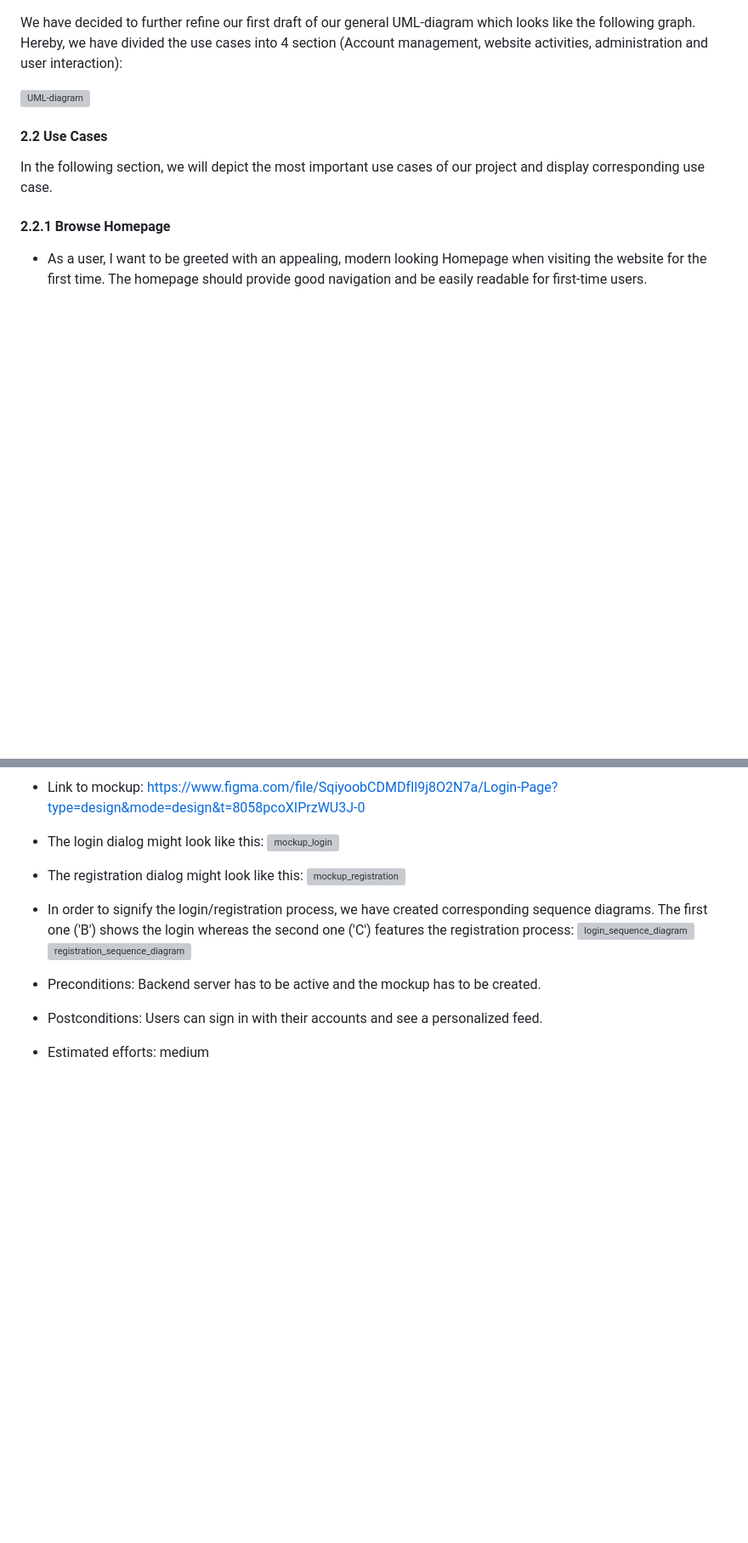
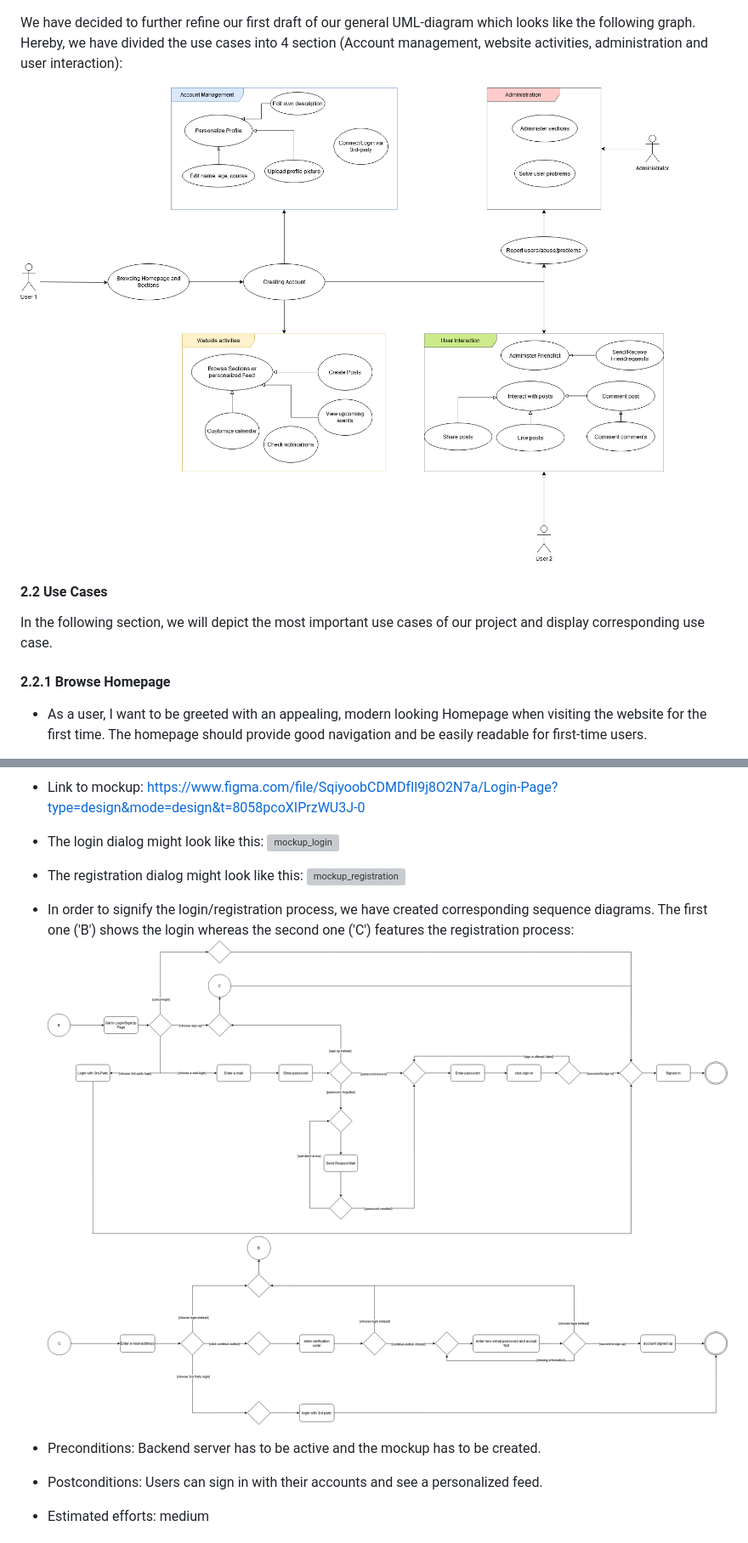
Before and after one commit to SE-TINF22B6/DHBWhub, a Markdown page: docs/SOFTWARE_REQUIREMENTS_SPECIFICATION.md, 2 parts joined by grey strips. Shown: that part at 85% size. Rendered like a GitHub page; blank space fills up the shorter version; grey boxes are pictures that could not be loaded.

```diff
--- a/docs/SOFTWARE_REQUIREMENTS_SPECIFICATION.md
+++ b/docs/SOFTWARE_REQUIREMENTS_SPECIFICATION.md
@@ -37,8 +44,7 @@ Our website is comparable to other famous sites like Quora or Reddit, but specia
 
 We have decided to further refine our first draft of our general UML-diagram which looks like the following graph. Hereby, we have divided the use cases into 4 section (Account management, website activities, administration and user interaction):
 
-![UML-diagram](https://github.com/SE-TINF22B6/DHBWhub/blob/master/docs/UsecaseDiagramGeneral.drawio.png)
-
+![UML-diagram](https://github.com/SE-TINF22B6/DHBWhub/blob/master/docs/diagrams/UsecaseDiagramGeneral.drawio.png)
 
 #### 2.2 Use Cases
 In the following section, we will depict the most important use cases of our project and display corresponding use case.
@@ -69,8 +75,8 @@ In the following section, we will depict the most important use cases of our pro
 ![mockup_registration](https://github.com/SE-TINF22B6/DHBWhub/assets/122597204/4837e5fa-7d30-46f1-937a-05aa39d16e9d)
 
 - In order to signify the login/registration process, we have created corresponding sequence diagrams. The first one ('B') shows the login whereas the second one ('C') features the registration process:
-![login_sequence_diagram](https://github.com/SE-TINF22B6/DHBWhub/blob/master/docs/UserActivityLogin.drawio.png)
-![registration_sequence_diagram](https://github.com/SE-TINF22B6/DHBWhub/blob/master/docs/UserActivityRegister.drawio.png)
+![login_sequence_diagram](https://github.com/SE-TINF22B6/DHBWhub/blob/master/docs/diagrams/UserActivityLogin.drawio.png)
+![registration_sequence_diagram](https://github.com/SE-TINF22B6/DHBWhub/blob/master/docs/diagrams/UserActivityRegister.drawio.png)
 
 - Preconditions: Backend server has to be active and the mockup has to be created.
 - Postconditions: Users can sign in with their accounts and see a personalized feed.
```
Also changed, not shown: other parts of docs/SOFTWARE_REQUIREMENTS_SPECIFICATION.md (+15 -7 lines).
